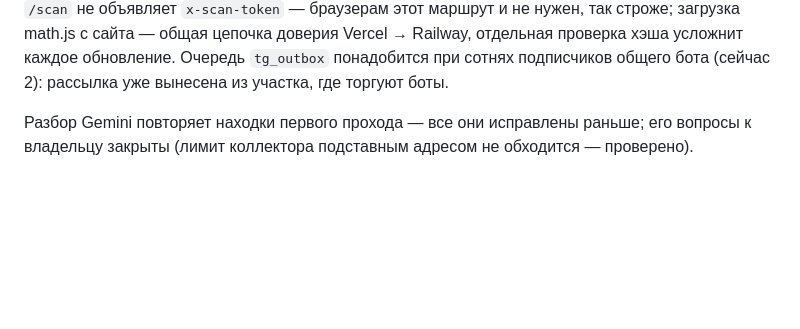
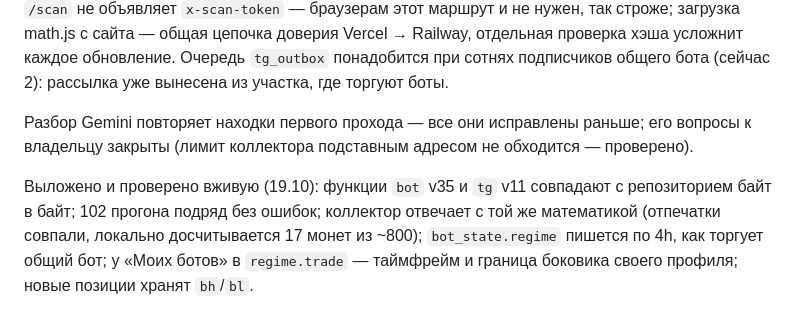
Before and after one commit to Rub1n1337/cryptoscreener, a Markdown page: docs/AUDIT-2026-10-19.md, the part around the change. Rendered like a GitHub page; blank space fills up the shorter version.

Commit message:
Audit report: 2.34 deployed and checked live (bot v35, tg v11)
Co-Authored-By: Claude Opus 5.5 <noreply@anthropic.com>

```diff
--- a/docs/AUDIT-2026-10-19.md
+++ b/docs/AUDIT-2026-10-19.md
@@ -246,3 +246,5 @@
 Из разбора Grok дополнительно сделано: `POST /scan` без `SCAN_TOKEN` закрыт (503), рассылка общего бота идёт после торговли «Моих ботов», значение по умолчанию `bot_state.settings` в `schema.sql` и в базе — текущие правила общего бота, README обновлён; отзыв прав на `tg_subs` и `trades_archive` перепроверен в живой базе — действует. Оставлено сознательно: CORS для `/scan` не объявляет `x-scan-token` — браузерам этот маршрут и не нужен, так строже; загрузка math.js с сайта — общая цепочка доверия Vercel → Railway, отдельная проверка хэша усложнит каждое обновление. Очередь `tg_outbox` понадобится при сотнях подписчиков общего бота (сейчас 2): рассылка уже вынесена из участка, где торгуют боты.
 
 Разбор Gemini повторяет находки первого прохода — все они исправлены раньше; его вопросы к владельцу закрыты (лимит коллектора подставным адресом не обходится — проверено).
+
+Выложено и проверено вживую (19.10): функции `bot` v35 и `tg` v11 совпадают с репозиторием байт в байт; 102 прогона подряд без ошибок; коллектор отвечает с той же математикой (отпечатки совпали, локально досчитывается 17 монет из ~800); `bot_state.regime` пишется по 4h, как торгует общий бот; у «Моих ботов» в `regime.trade` — таймфрейм и граница боковика своего профиля; новые позиции хранят `bh`/`bl`.
```
